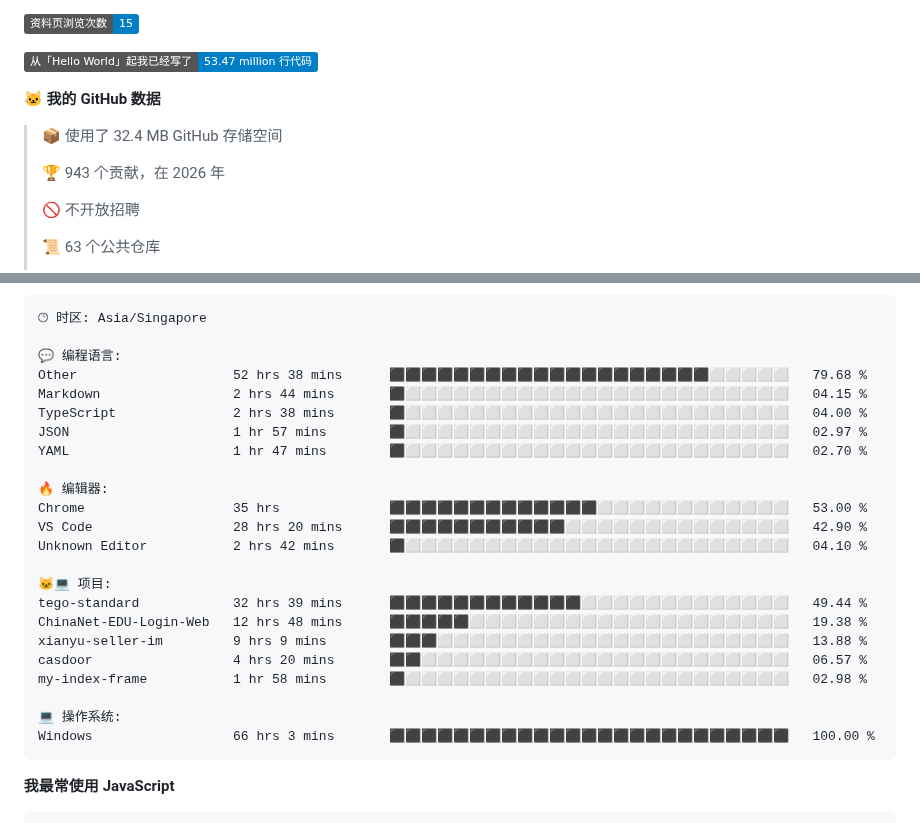
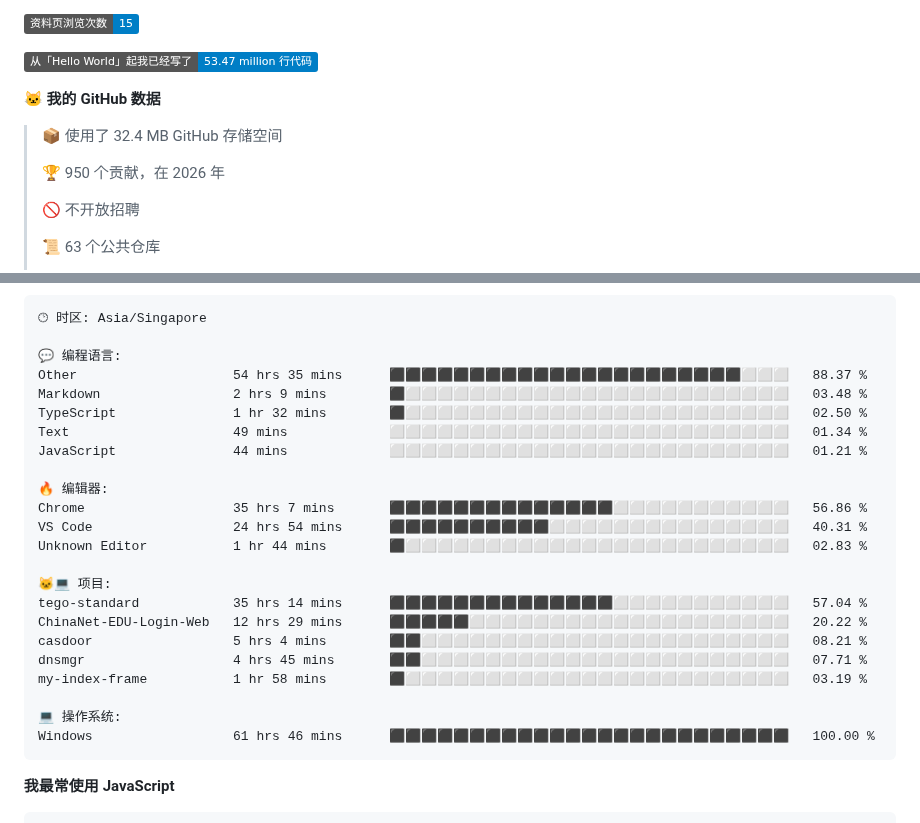
Before and after one commit to TomyJan/TomyJan, a Markdown page: README.md, 2 parts joined by grey strips. GitHub-like rendering; badges without logos.

Commit message:
Updated with Dev Metrics

````diff
--- a/README.md
+++ b/README.md
@@ -41,7 +41,7 @@
 
 > 📦  使用了 32.4 MB GitHub 存储空间
  >
-> 🏆 943 个贡献，在 2026 年
+> 🏆 950 个贡献，在 2026 年
  >
 > 🚫 不开放招聘
  >
@@ -76,26 +76,26 @@
 🕑︎ 时区: Asia/Singapore
 
 💬 编程语言:
-Other                    52 hrs 38 mins      ⬛⬛⬛⬛⬛⬛⬛⬛⬛⬛⬛⬛⬛⬛⬛⬛⬛⬛⬛⬛⬜⬜⬜⬜⬜   79.68 %
-Markdown                 2 hrs 44 mins       ⬛⬜⬜⬜⬜⬜⬜⬜⬜⬜⬜⬜⬜⬜⬜⬜⬜⬜⬜⬜⬜⬜⬜⬜⬜   04.15 %
-TypeScript               2 hrs 38 mins       ⬛⬜⬜⬜⬜⬜⬜⬜⬜⬜⬜⬜⬜⬜⬜⬜⬜⬜⬜⬜⬜⬜⬜⬜⬜   04.00 %
-JSON                     1 hr 57 mins        ⬛⬜⬜⬜⬜⬜⬜⬜⬜⬜⬜⬜⬜⬜⬜⬜⬜⬜⬜⬜⬜⬜⬜⬜⬜   02.97 %
-YAML                     1 hr 47 mins        ⬛⬜⬜⬜⬜⬜⬜⬜⬜⬜⬜⬜⬜⬜⬜⬜⬜⬜⬜⬜⬜⬜⬜⬜⬜   02.70 %
+Other                    54 hrs 35 mins      ⬛⬛⬛⬛⬛⬛⬛⬛⬛⬛⬛⬛⬛⬛⬛⬛⬛⬛⬛⬛⬛⬛⬜⬜⬜   88.37 %
+Markdown                 2 hrs 9 mins        ⬛⬜⬜⬜⬜⬜⬜⬜⬜⬜⬜⬜⬜⬜⬜⬜⬜⬜⬜⬜⬜⬜⬜⬜⬜   03.48 %
+TypeScript               1 hr 32 mins        ⬛⬜⬜⬜⬜⬜⬜⬜⬜⬜⬜⬜⬜⬜⬜⬜⬜⬜⬜⬜⬜⬜⬜⬜⬜   02.50 %
+Text                     49 mins             ⬜⬜⬜⬜⬜⬜⬜⬜⬜⬜⬜⬜⬜⬜⬜⬜⬜⬜⬜⬜⬜⬜⬜⬜⬜   01.34 %
+JavaScript               44 mins             ⬜⬜⬜⬜⬜⬜⬜⬜⬜⬜⬜⬜⬜⬜⬜⬜⬜⬜⬜⬜⬜⬜⬜⬜⬜   01.21 %
 
 🔥 编辑器:
-Chrome                   35 hrs              ⬛⬛⬛⬛⬛⬛⬛⬛⬛⬛⬛⬛⬛⬜⬜⬜⬜⬜⬜⬜⬜⬜⬜⬜⬜   53.00 %
-VS Code                  28 hrs 20 mins      ⬛⬛⬛⬛⬛⬛⬛⬛⬛⬛⬛⬜⬜⬜⬜⬜⬜⬜⬜⬜⬜⬜⬜⬜⬜   42.90 %
-Unknown Editor           2 hrs 42 mins       ⬛⬜⬜⬜⬜⬜⬜⬜⬜⬜⬜⬜⬜⬜⬜⬜⬜⬜⬜⬜⬜⬜⬜⬜⬜   04.10 %
+Chrome                   35 hrs 7 mins       ⬛⬛⬛⬛⬛⬛⬛⬛⬛⬛⬛⬛⬛⬛⬜⬜⬜⬜⬜⬜⬜⬜⬜⬜⬜   56.86 %
+VS Code                  24 hrs 54 mins      ⬛⬛⬛⬛⬛⬛⬛⬛⬛⬛⬜⬜⬜⬜⬜⬜⬜⬜⬜⬜⬜⬜⬜⬜⬜   40.31 %
+Unknown Editor           1 hr 44 mins        ⬛⬜⬜⬜⬜⬜⬜⬜⬜⬜⬜⬜⬜⬜⬜⬜⬜⬜⬜⬜⬜⬜⬜⬜⬜   02.83 %
 
 🐱‍💻 项目:
-tego-standard            32 hrs 39 mins      ⬛⬛⬛⬛⬛⬛⬛⬛⬛⬛⬛⬛⬜⬜⬜⬜⬜⬜⬜⬜⬜⬜⬜⬜⬜   49.44 %
-ChinaNet-EDU-Login-Web   12 hrs 48 mins      ⬛⬛⬛⬛⬛⬜⬜⬜⬜⬜⬜⬜⬜⬜⬜⬜⬜⬜⬜⬜⬜⬜⬜⬜⬜   19.38 %
-xianyu-seller-im         9 hrs 9 mins        ⬛⬛⬛⬜⬜⬜⬜⬜⬜⬜⬜⬜⬜⬜⬜⬜⬜⬜⬜⬜⬜⬜⬜⬜⬜   13.88 %
-casdoor                  4 hrs 20 mins       ⬛⬛⬜⬜⬜⬜⬜⬜⬜⬜⬜⬜⬜⬜⬜⬜⬜⬜⬜⬜⬜⬜⬜⬜⬜   06.57 %
-my-index-frame           1 hr 58 mins        ⬛⬜⬜⬜⬜⬜⬜⬜⬜⬜⬜⬜⬜⬜⬜⬜⬜⬜⬜⬜⬜⬜⬜⬜⬜   02.98 %
+tego-standard            35 hrs 14 mins      ⬛⬛⬛⬛⬛⬛⬛⬛⬛⬛⬛⬛⬛⬛⬜⬜⬜⬜⬜⬜⬜⬜⬜⬜⬜   57.04 %
+ChinaNet-EDU-Login-Web   12 hrs 29 mins      ⬛⬛⬛⬛⬛⬜⬜⬜⬜⬜⬜⬜⬜⬜⬜⬜⬜⬜⬜⬜⬜⬜⬜⬜⬜   20.22 %
+casdoor                  5 hrs 4 mins        ⬛⬛⬜⬜⬜⬜⬜⬜⬜⬜⬜⬜⬜⬜⬜⬜⬜⬜⬜⬜⬜⬜⬜⬜⬜   08.21 %
+dnsmgr                   4 hrs 45 mins       ⬛⬛⬜⬜⬜⬜⬜⬜⬜⬜⬜⬜⬜⬜⬜⬜⬜⬜⬜⬜⬜⬜⬜⬜⬜   07.71 %
+my-index-frame           1 hr 58 mins        ⬛⬜⬜⬜⬜⬜⬜⬜⬜⬜⬜⬜⬜⬜⬜⬜⬜⬜⬜⬜⬜⬜⬜⬜⬜   03.19 %
 
 💻 操作系统:
-Windows                  66 hrs 3 mins       ⬛⬛⬛⬛⬛⬛⬛⬛⬛⬛⬛⬛⬛⬛⬛⬛⬛⬛⬛⬛⬛⬛⬛⬛⬛   100.00 %
+Windows                  61 hrs 46 mins      ⬛⬛⬛⬛⬛⬛⬛⬛⬛⬛⬛⬛⬛⬛⬛⬛⬛⬛⬛⬛⬛⬛⬛⬛⬛   100.00 %
 ```
 
 **我最常使用 JavaScript**
````
Also changed, not shown: other parts of README.md (+2 -2 lines).
